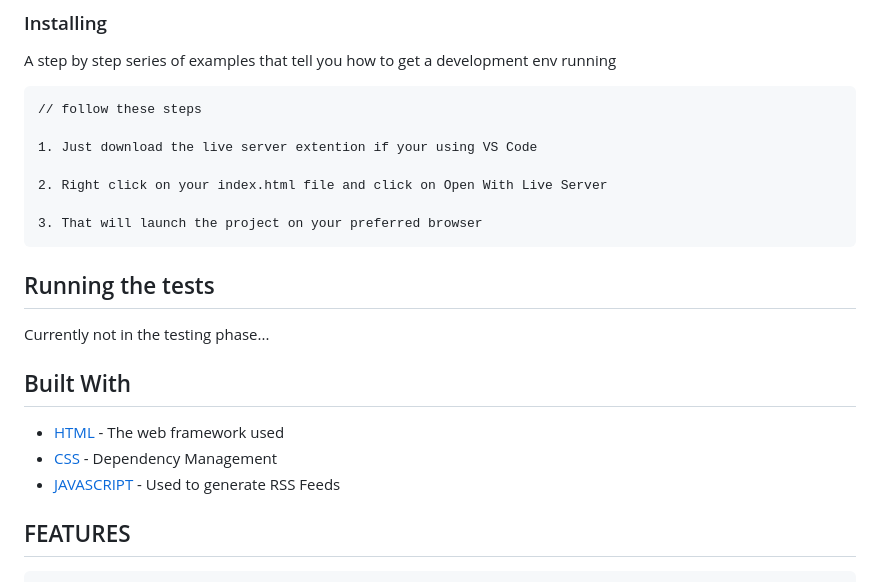
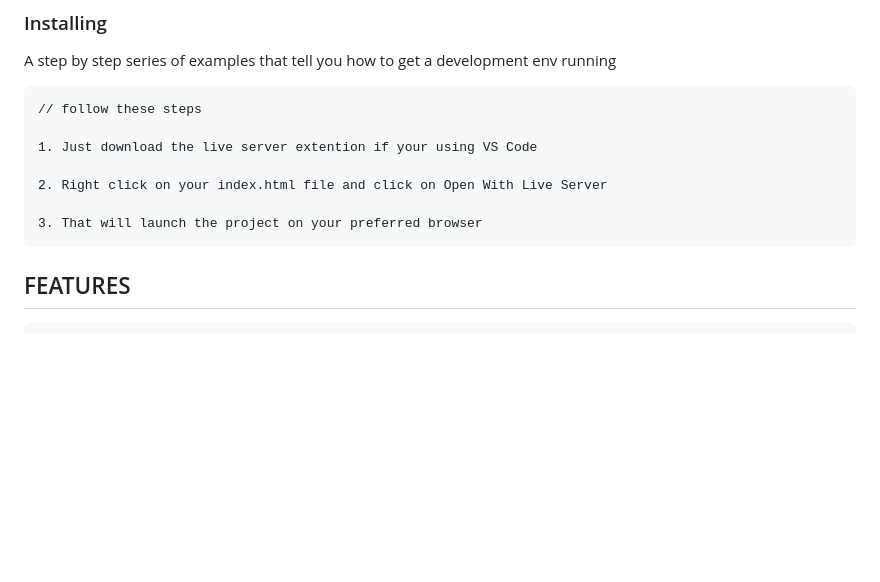
Before and after one commit to samuel-ma/Bookfinder, a Markdown page: README.md, the part around the change. Rendered like a GitHub page; blank space fills up the shorter version.

````diff
--- a/README.md
+++ b/README.md
@@ -43,16 +43,6 @@ A step by step series of examples that tell you how to get a development env run
 
 3. That will launch the project on your preferred browser
 ```
-
-## Running the tests
-
-Currently not in the testing phase...
-
-## Built With
-
-* [HTML](http://www.dropwizard.io/1.0.2/docs/) - The web framework used
-* [CSS](https://maven.apache.org/) - Dependency Management
-* [JAVASCRIPT](https://rometools.github.io/rome/) - Used to generate RSS Feeds
 
 ## FEATURES
 
````
